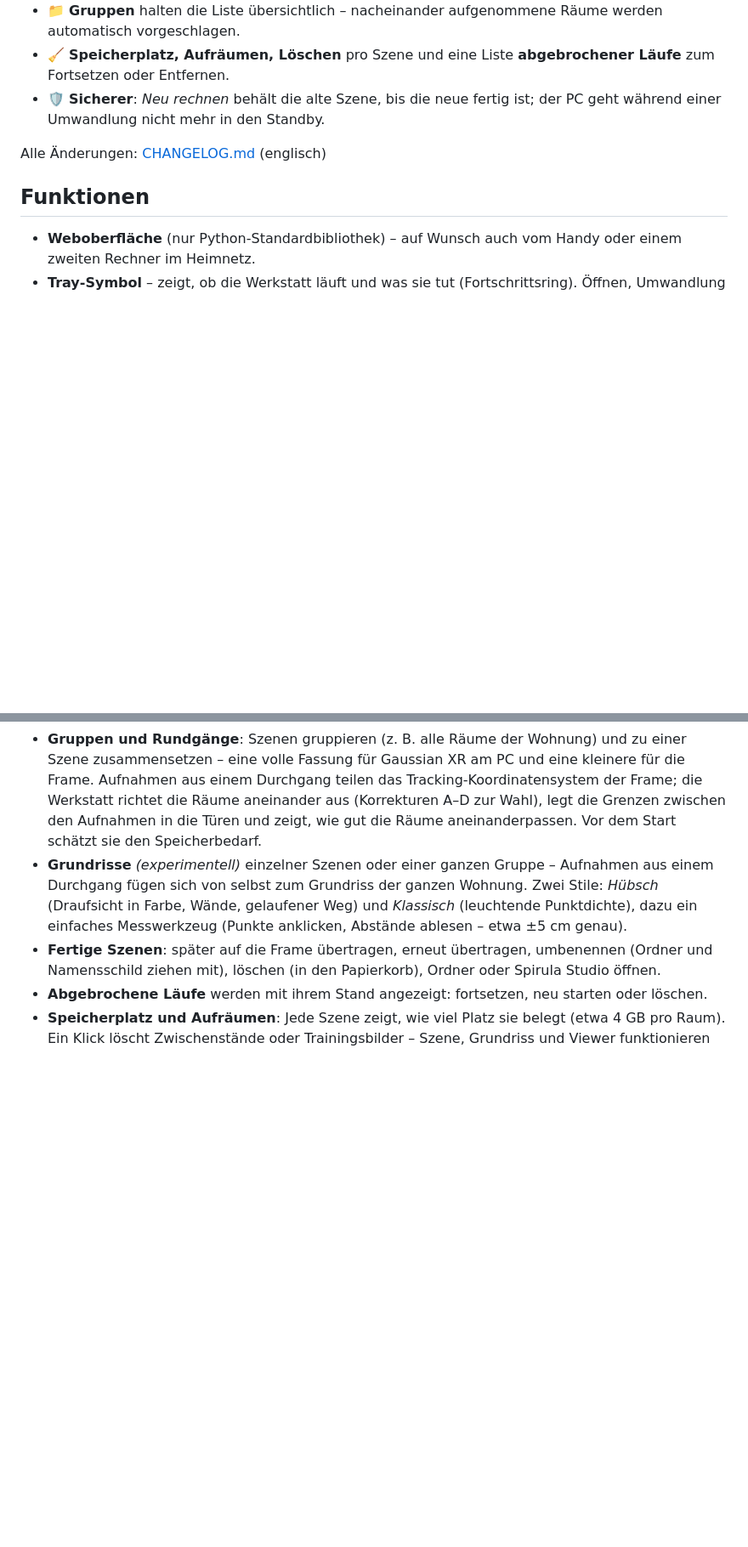
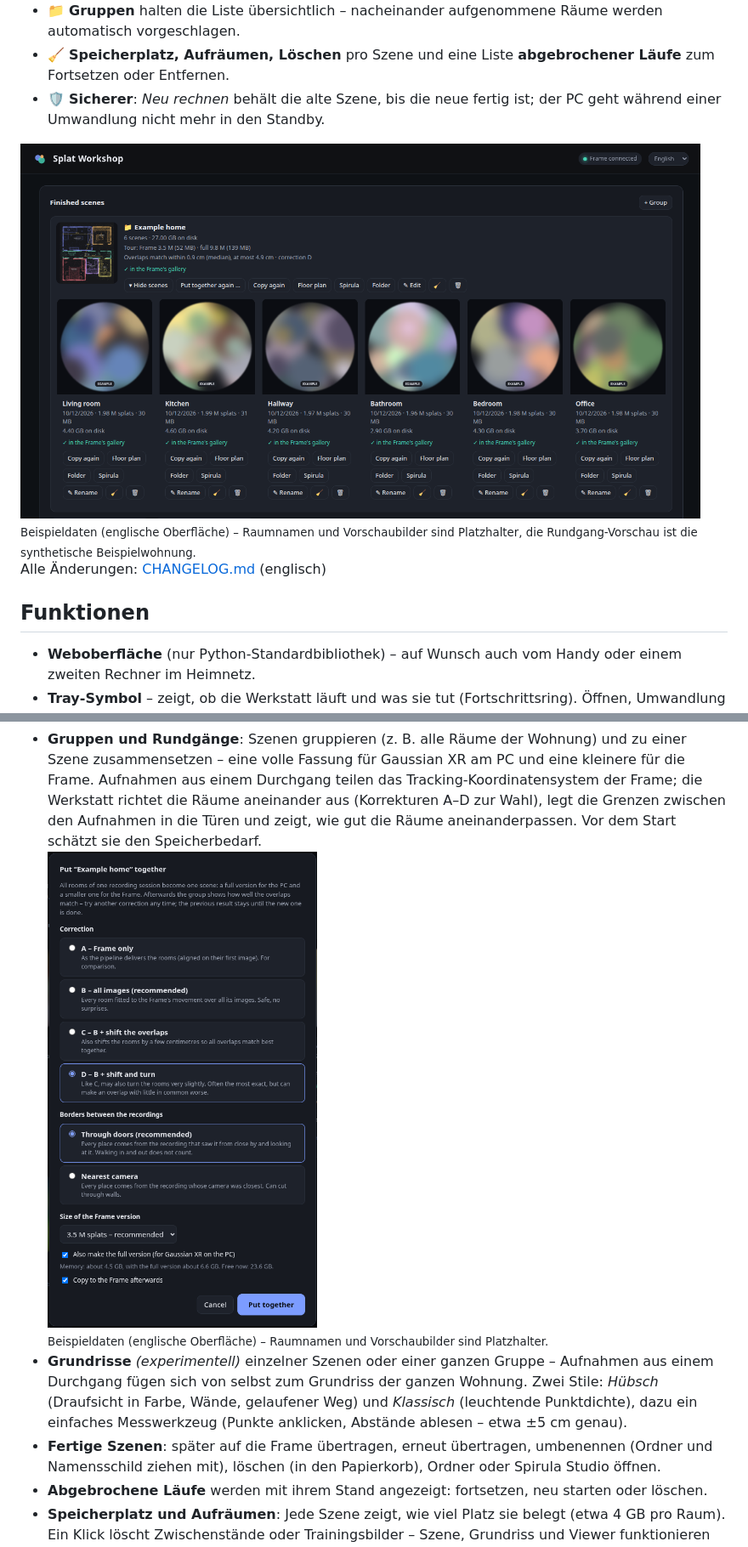
Before and after one commit to thunderheronight/splat-workshop, a Markdown page: README.de.md, 2 parts joined by grey strips. Shown at 85% size. Rendered like a GitHub page; pictures changed too: docs/combine.png (added), docs/groups.png (added); blank space fills up the shorter version.

Commit message:
README: screenshots of groups and tours (example data, placeholder art)
Co-Authored-By: Claude Opus 5.5 <noreply@anthropic.com>

```diff
--- a/README.de.md
+++ b/README.de.md
@@ -26,6 +26,9 @@ Arcturus Vision stellt die Rekonstruktions-Skripte und einen Spirula-Studio-Fork
 - 🧹 **Speicherplatz, Aufräumen, Löschen** pro Szene und eine Liste **abgebrochener Läufe** zum Fortsetzen oder Entfernen.
 - 🛡️ **Sicherer**: *Neu rechnen* behält die alte Szene, bis die neue fertig ist; der PC geht während einer Umwandlung nicht mehr in den Standby.
 
+<img src="docs/groups.png" width="800" alt="Eine Gruppe „Example home“ mit sechs Räumen: der daraus zusammengesetzte Rundgang, sein Grundriss als Vorschau, wie gut die Räume aneinanderpassen, darunter die Räume">
+<br><sub>Beispieldaten (englische Oberfläche) – Raumnamen und Vorschaubilder sind Platzhalter, die Rundgang-Vorschau ist die synthetische Beispielwohnung.</sub>
+
 Alle Änderungen: [CHANGELOG.md](CHANGELOG.md) (englisch)
 
 ## Funktionen
@@ -36,6 +39,8 @@ Alle Änderungen: [CHANGELOG.md](CHANGELOG.md) (englisch)
 - **Abbrechen & Fortsetzen** ab dem letzten Zwischenstand.
 - **Aufnahmeprüfung ohne KI**: reine Messwerte je Sekunde, farbige Zeitleiste und konkrete Hinweise („0:45–0:59 wenig Struktur“).
 - **Gruppen und Rundgänge**: Szenen gruppieren (z. B. alle Räume der Wohnung) und zu einer Szene zusammensetzen – eine volle Fassung für Gaussian XR am PC und eine kleinere für die Frame. Aufnahmen aus einem Durchgang teilen das Tracking-Koordinatensystem der Frame; die Werkstatt richtet die Räume aneinander aus (Korrekturen A–D zur Wahl), legt die Grenzen zwischen den Aufnahmen in die Türen und zeigt, wie gut die Räume aneinanderpassen. Vor dem Start schätzt sie den Speicherbedarf.
+  <br><img src="docs/combine.png" width="360" alt="Dialog „Zusammensetzen“: Korrekturen A bis D, Grenzen zwischen den Aufnahmen, Größe der Frame-Fassung, volle Fassung, Speicherschätzung">
+  <br><sub>Beispieldaten (englische Oberfläche) – Raumnamen und Vorschaubilder sind Platzhalter.</sub>
 - **Grundrisse** *(experimentell)* einzelner Szenen oder einer ganzen Gruppe – Aufnahmen aus einem Durchgang fügen sich von selbst zum Grundriss der ganzen Wohnung. Zwei Stile: *Hübsch* (Draufsicht in Farbe, Wände, gelaufener Weg) und *Klassisch* (leuchtende Punktdichte), dazu ein einfaches Messwerkzeug (Punkte anklicken, Abstände ablesen – etwa ±5 cm genau).
 - **Fertige Szenen**: später auf die Frame übertragen, erneut übertragen, umbenennen (Ordner und Namensschild ziehen mit), löschen (in den Papierkorb), Ordner oder Spirula Studio öffnen.
 - **Abgebrochene Läufe** werden mit ihrem Stand angezeigt: fortsetzen, neu starten oder löschen.
```
Also changed, not shown: README.md (+5 -0 lines).
